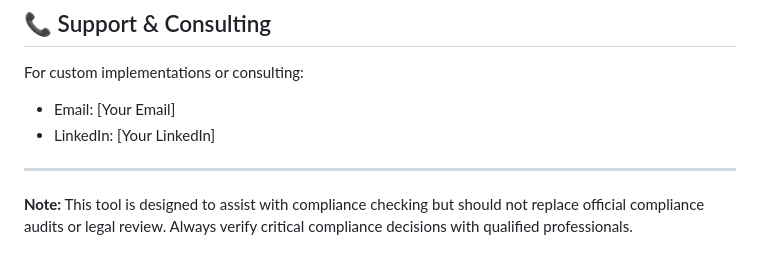
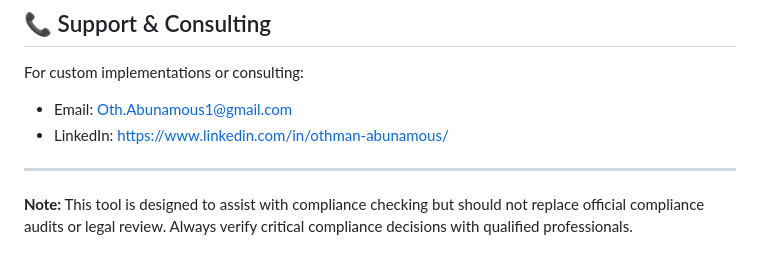
Before and after one commit to Ozzyboy16900/Aerospace-Compliance-Checker, a Markdown page: README.md, the part around the change. Drawn GitHub-style.

```diff
--- a/README.md
+++ b/README.md
@@ -230,8 +230,8 @@ GitHub: [@Ozzyboy16900](https://github.com/Ozzyboy16900)
 ## 📞 Support & Consulting
 
 For custom implementations or consulting:
-- Email: [Your Email]
-- LinkedIn: [Your LinkedIn]
+- Email: Oth.Abunamous1@gmail.com
+- LinkedIn: https://www.linkedin.com/in/othman-abunamous/
 
 ---
 
```
